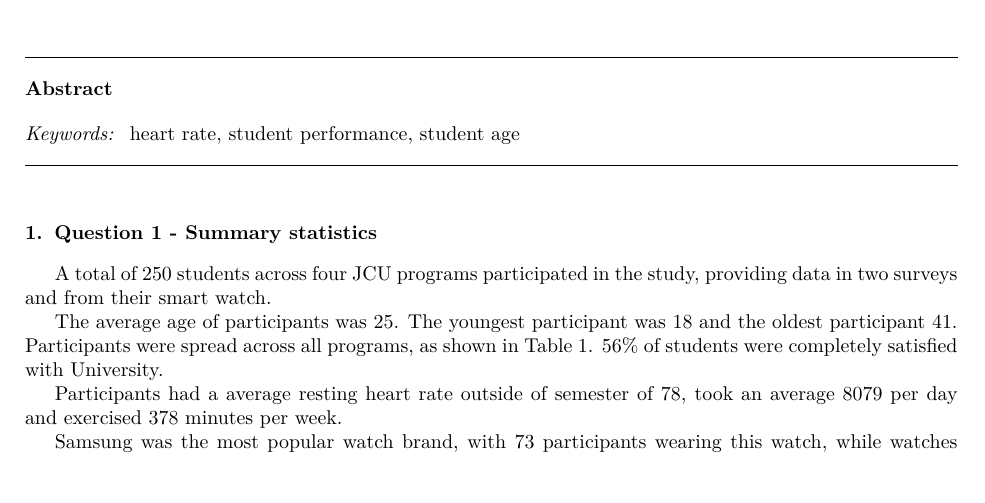
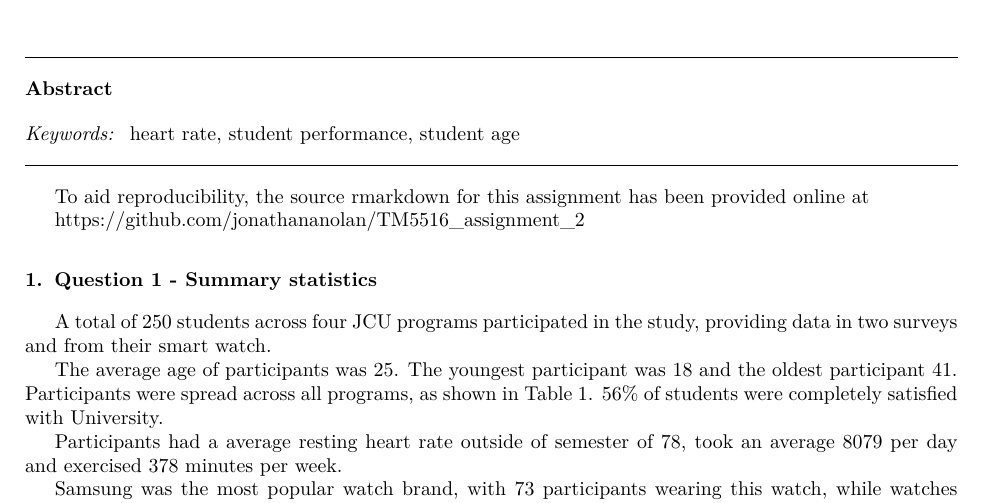
Before and after one commit to jonathananolan/TM5516_assignment_2, an R Markdown document (assignment_2.Rmd): part of page 1 of 8, cut so that both start at the same text, the shorter picture padded with empty space. The pictures show the output file assignment_2.pdf that the author committed with the source.

Commit message:
added github link, fixed typo.

````diff
--- a/assignment_2.Rmd
+++ b/assignment_2.Rmd
@@ -127,6 +127,11 @@ data_nice_labels <- data %>%
   nice_labels()
 
 ```
+
+
+To aid reproducibility, the source rmarkdown for this assignment has been provided online at
+
+https://github.com/jonathananolan/TM5516_assignment_2
 
 # Question 1 -  Summary statistics
 ```{r}
````
Also changed, not shown: assignment_2.pdf, assignment_2.tex, assignment_2_files/figure-latex/distribution of results`-1.pdf, assignment_2_files/figure-latex/pressure-1.pdf, assignment_2_files/figure-latex/qq plot-1.pdf, assignment_2_files/figure-latex/unnamed-chunk-12-1.pdf, assignment_2.Rmd (3 more changed lines), 1 other file.
